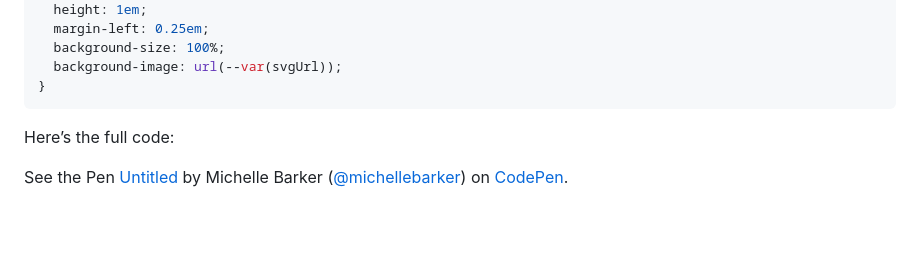
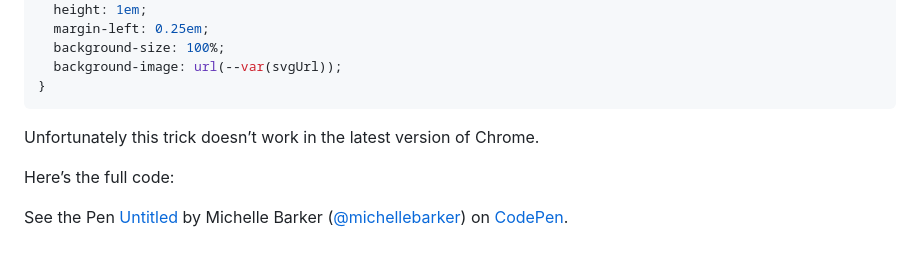
Before and after one commit to mbarker84/css-irl-eleventy, a Markdown page: src/posts/styling-external-links-with-attribute-selectors.md, the part around the change. Rendered like a GitHub page; blank space fills up the shorter version.

Commit message:
Add article edit

````diff
--- a/src/posts/styling-external-links-with-attribute-selectors.md
+++ b/src/posts/styling-external-links-with-attribute-selectors.md
@@ -127,6 +127,10 @@ a[href^='http']::after {
 }
 ```
 
+<aside>
+  <p>Unfortunately this trick doesn’t work in the latest version of Chrome.</p>
+</aside>
+
 Here’s the full code:
 
 <p class="codepen" data-height="300" data-default-tab="css,result" data-slug-hash="XWoGgrX" data-user="michellebarker" style="height: 300px; box-sizing: border-box; display: flex; align-items: center; justify-content: center; border: 2px solid; margin: 1em 0; padding: 1em;">
````
